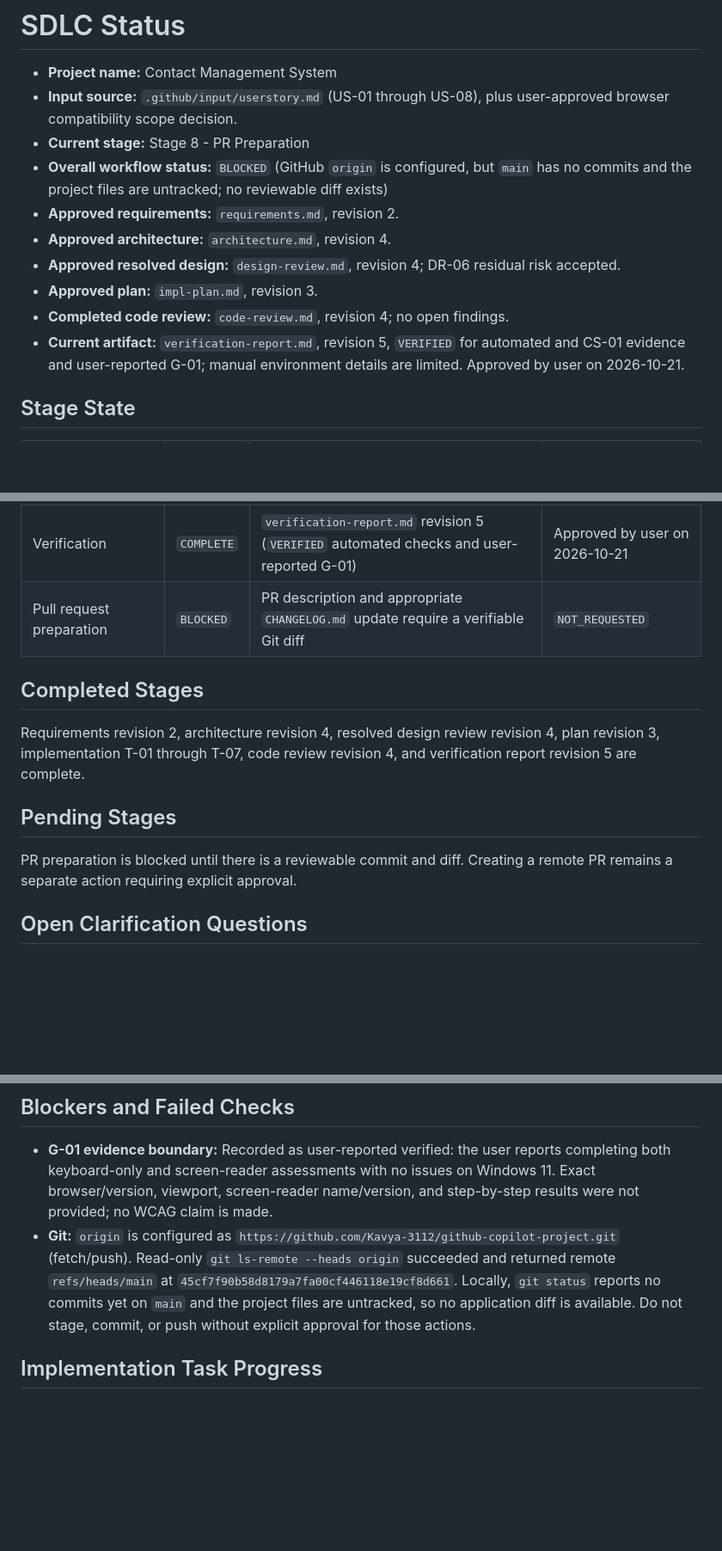
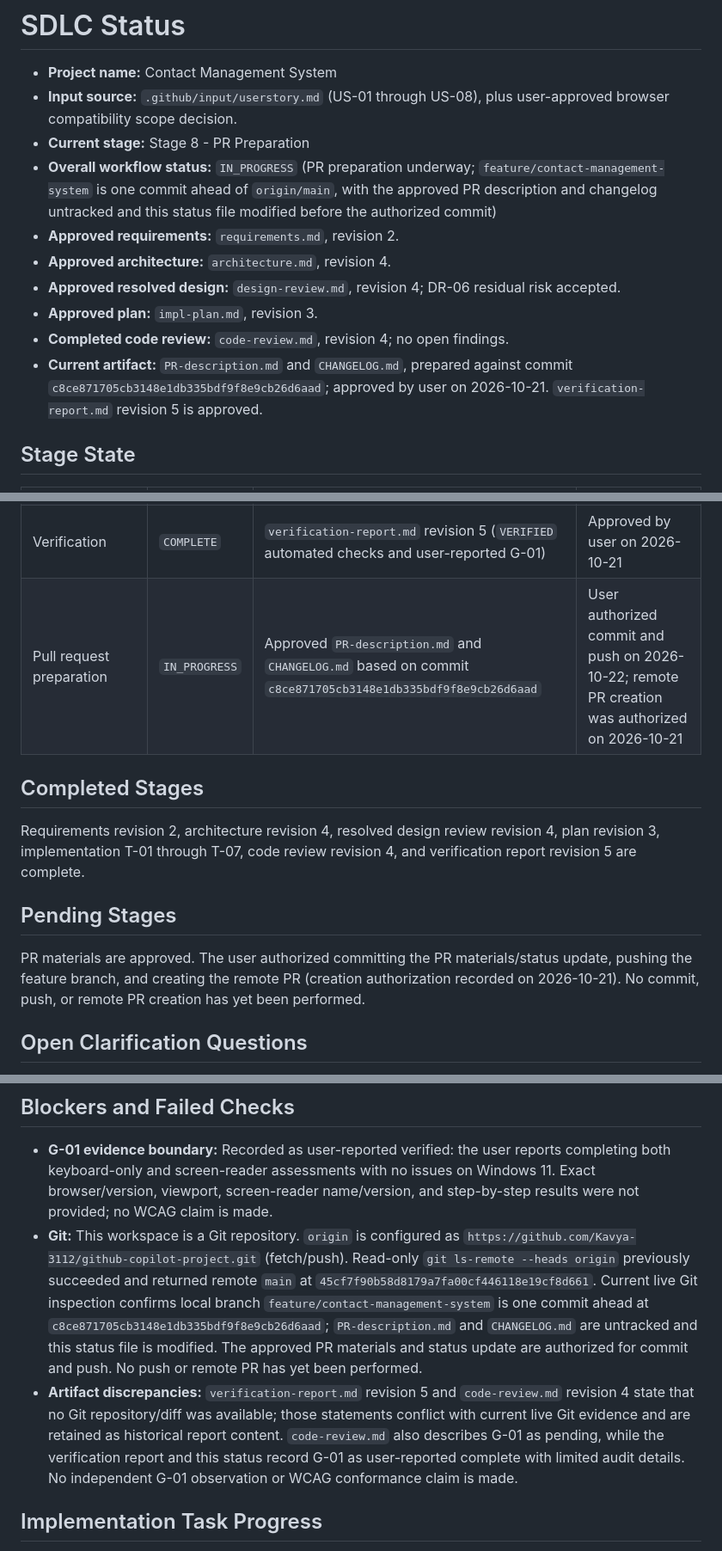
Before and after one commit to Kavya-3112/github-copilot-project, a Markdown page: .github/sdlc-status.md, 3 parts joined by grey strips. Shown at 86% size. GitHub-like rendering; blank space fills up the shorter version.

Commit message:
docs: prepare contact management pull request

```diff
--- a/.github/sdlc-status.md
+++ b/.github/sdlc-status.md
@@ -3,13 +3,13 @@
 - **Project name:** Contact Management System
 - **Input source:** `.github/input/userstory.md` (US-01 through US-08), plus user-approved browser compatibility scope decision.
 - **Current stage:** Stage 8 - PR Preparation
-- **Overall workflow status:** `BLOCKED` (GitHub `origin` is configured, but `main` has no commits and the project files are untracked; no reviewable diff exists)
+- **Overall workflow status:** `IN_PROGRESS` (PR preparation underway; `feature/contact-management-system` is one commit ahead of `origin/main`, with the approved PR description and changelog untracked and this status file modified before the authorized commit)
 - **Approved requirements:** `requirements.md`, revision 2.
 - **Approved architecture:** `architecture.md`, revision 4.
 - **Approved resolved design:** `design-review.md`, revision 4; DR-06 residual risk accepted.
 - **Approved plan:** `impl-plan.md`, revision 3.
 - **Completed code review:** `code-review.md`, revision 4; no open findings.
-- **Current artifact:** `verification-report.md`, revision 5, `VERIFIED` for automated and CS-01 evidence and user-reported G-01; manual environment details are limited. Approved by user on 2026-10-21.
+- **Current artifact:** `PR-description.md` and `CHANGELOG.md`, prepared against commit `c8ce871705cb3148e1db335bdf9f8e9cb26d6aad`; approved by user on 2026-10-21. `verification-report.md` revision 5 is approved.
 
 ## Stage State
 
@@ -22,7 +22,7 @@
 | Implementation | `COMPLETE` | T-01 through T-07 complete with evidence | `APPROVED` |
 | Code review | `COMPLETE` | `code-review.md` revision 4; no open findings | `COMPLETE` |
 | Verification | `COMPLETE` | `verification-report.md` revision 5 (`VERIFIED` automated checks and user-reported G-01) | Approved by user on 2026-10-21 |
-| Pull request preparation | `BLOCKED` | PR description and appropriate `CHANGELOG.md` update require a verifiable Git diff | `NOT_REQUESTED` |
+| Pull request preparation | `IN_PROGRESS` | Approved `PR-description.md` and `CHANGELOG.md` based on commit `c8ce871705cb3148e1db335bdf9f8e9cb26d6aad` | User authorized commit and push on 2026-10-22; remote PR creation was authorized on 2026-10-21 |
 
 ## Completed Stages
 
@@ -30,7 +30,7 @@ Requirements revision 2, architecture revision 4, resolved design review revisio
 
 ## Pending Stages
 
-PR preparation is blocked until there is a reviewable commit and diff. Creating a remote PR remains a separate action requiring explicit approval.
+PR materials are approved. The user authorized committing the PR materials/status update, pushing the feature branch, and creating the remote PR (creation authorization recorded on 2026-10-21). No commit, push, or remote PR creation has yet been performed.
 
 ## Open Clarification Questions
 
@@ -45,7 +45,8 @@ None. CS-01 is limited to current stable Chrome and Edge on Windows 11 desktop.
 ## Blockers and Failed Checks
 
 - **G-01 evidence boundary:** Recorded as user-reported verified: the user reports completing both keyboard-only and screen-reader assessments with no issues on Windows 11. Exact browser/version, viewport, screen-reader name/version, and step-by-step results were not provided; no WCAG claim is made.
-- **Git:** `origin` is configured as `https://github.com/Kavya-3112/github-copilot-project.git` (fetch/push). Read-only `git ls-remote --heads origin` succeeded and returned remote `refs/heads/main` at `45cf7f90b58d8179a7fa00cf446118e19cf8d661`. Locally, `git status` reports no commits yet on `main` and the project files are untracked, so no application diff is available. Do not stage, commit, or push without explicit approval for those actions.
+- **Git:** This workspace is a Git repository. `origin` is configured as `https://github.com/Kavya-3112/github-copilot-project.git` (fetch/push). Read-only `git ls-remote --heads origin` previously succeeded and returned remote `main` at `45cf7f90b58d8179a7fa00cf446118e19cf8d661`. Current live Git inspection confirms local branch `feature/contact-management-system` is one commit ahead at `c8ce871705cb3148e1db335bdf9f8e9cb26d6aad`; `PR-description.md` and `CHANGELOG.md` are untracked and this status file is modified. The approved PR materials and status update are authorized for commit and push. No push or remote PR has yet been performed.
+- **Artifact discrepancies:** `verification-report.md` revision 5 and `code-review.md` revision 4 state that no Git repository/diff was available; those statements conflict with current live Git evidence and are retained as historical report content. `code-review.md` also describes G-01 as pending, while the verification report and this status record G-01 as user-reported complete with limited audit details. No independent G-01 observation or WCAG conformance claim is made.
 
 ## Implementation Task Progress
 
```
Also changed, not shown: other parts of .github/sdlc-status.md (+1 -1 lines), CHANGELOG.md (added, +11 -0 lines), PR-description.md (added, +34 -0 lines).
